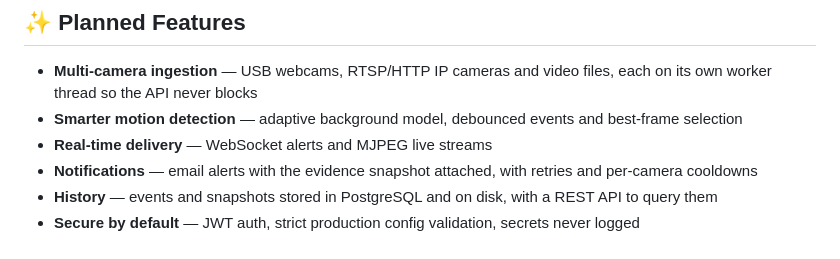
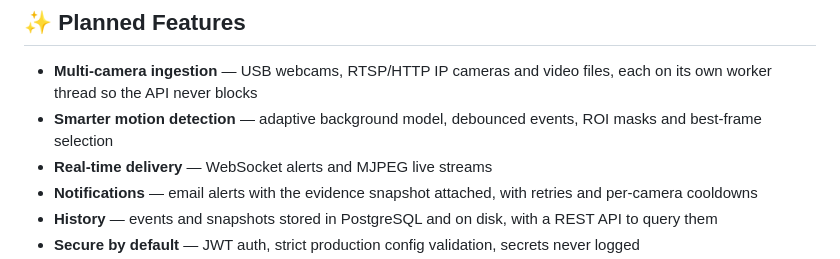
Before and after one commit to AndrewTechTips/Thief-Detection-Notifier, a Markdown page: README.md, the part around the change. GitHub-like rendering.

```diff
--- a/README.md
+++ b/README.md
@@ -34,7 +34,7 @@
 ## ✨ Planned Features
 
 - **Multi-camera ingestion** — USB webcams, RTSP/HTTP IP cameras and video files, each on its own worker thread so the API never blocks
-- **Smarter motion detection** — adaptive background model, debounced events and best-frame selection
+- **Smarter motion detection** — adaptive background model, debounced events, ROI masks and best-frame selection
 - **Real-time delivery** — WebSocket alerts and MJPEG live streams
 - **Notifications** — email alerts with the evidence snapshot attached, with retries and per-camera cooldowns
 - **History** — events and snapshots stored in PostgreSQL and on disk, with a REST API to query them
```
Also changed, not shown: ROADMAP.md (+12 -12 lines).
